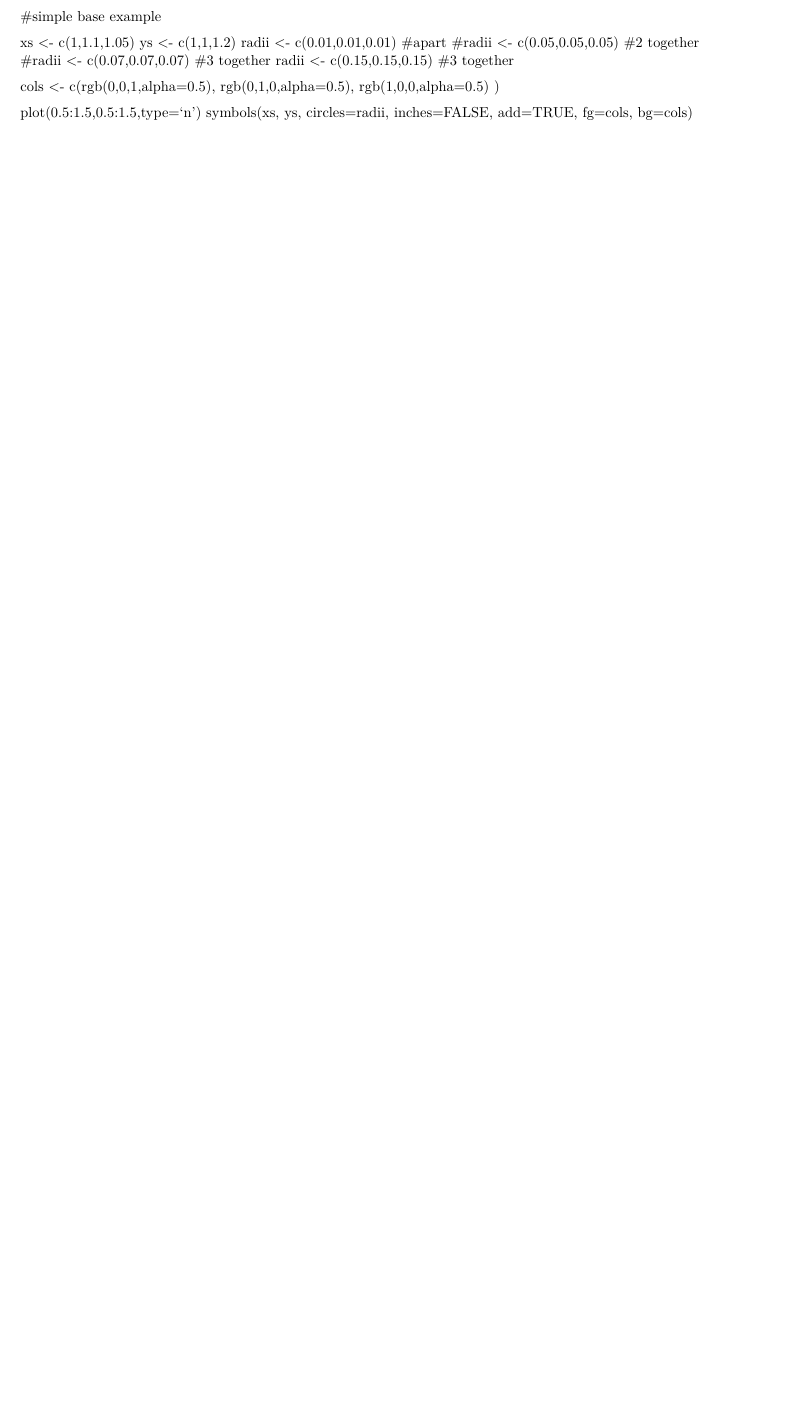
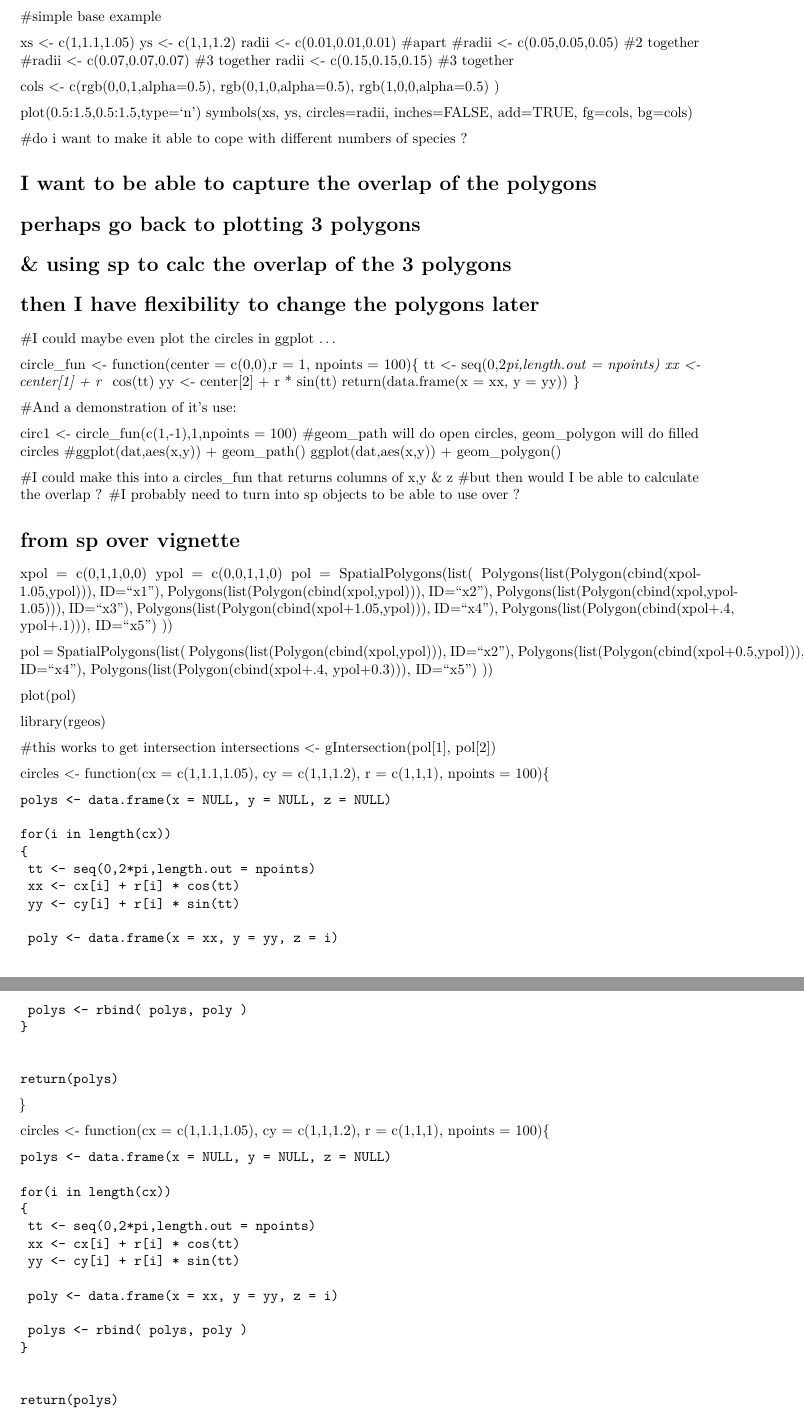
Before and after one commit to andysouth/hackbrazil, an R Markdown document (hackbrazil1.Rmd): part of page 2 of 2 before the commit and two parts of pages 3 and 4 of 5 after it, the two joined at a grey line, cut so that both start at the same text, the shorter picture padded with empty space. Rendered offline with R 4.5, knitr and Pandoc, then LaTeX, with nearby package versions; code that draws random numbers runs with fixed seeds of ours; some code elsewhere in the file could not run offline.

Commit message:
code experimentation

```diff
--- a/hackbrazil1.Rmd
+++ b/hackbrazil1.Rmd
@@ -85,3 +93,96 @@ cols <- c(rgb(0,0,1,alpha=0.5),
 
 plot(0.5:1.5,0.5:1.5,type='n')
 symbols(xs, ys, circles=radii, inches=FALSE, add=TRUE, fg=cols, bg=cols)
+
+#do i want to make it able to cope with different numbers of species ?
+
+# I want to be able to capture the overlap of the polygons
+
+# perhaps go back to plotting 3 polygons
+# & using sp to calc the overlap of the 3 polygons
+# then I have flexibility to change the polygons later
+#I could maybe even plot the circles in ggplot ...
+
+
+circle_fun <- function(center = c(0,0),r = 1, npoints = 100){
+    tt <- seq(0,2*pi,length.out = npoints)
+    xx <- center[1] + r * cos(tt)
+    yy <- center[2] + r * sin(tt)
+    return(data.frame(x = xx, y = yy))
+}
+
+#And a demonstration of it's use:
+
+circ1 <- circle_fun(c(1,-1),1,npoints = 100)
+#geom_path will do open circles, geom_polygon will do filled circles
+#ggplot(dat,aes(x,y)) + geom_path()
+ggplot(dat,aes(x,y)) + geom_polygon()
+
+#I could make this into a circles_fun that returns columns of x,y & z
+#but then would I be able to calculate the overlap ?
+#I probably need to turn into sp objects to be able to use over ?
+
+# from sp over vignette
+xpol = c(0,1,1,0,0)
+ypol = c(0,0,1,1,0)
+pol = SpatialPolygons(list(
+ Polygons(list(Polygon(cbind(xpol-1.05,ypol))), ID="x1"),
+ Polygons(list(Polygon(cbind(xpol,ypol))), ID="x2"),
+ Polygons(list(Polygon(cbind(xpol,ypol-1.05))), ID="x3"),
+ Polygons(list(Polygon(cbind(xpol+1.05,ypol))), ID="x4"),
+ Polygons(list(Polygon(cbind(xpol+.4, ypol+.1))), ID="x5")
+ ))
+
+pol = SpatialPolygons(list(
+ Polygons(list(Polygon(cbind(xpol,ypol))), ID="x2"),
+ Polygons(list(Polygon(cbind(xpol+0.5,ypol))), ID="x4"),
+ Polygons(list(Polygon(cbind(xpol+.4, ypol+0.3))), ID="x5")
+ ))
+
+
+plot(pol)
+
+
+library(rgeos)
+
+#this works to get intersection
+intersections <- gIntersection(pol[1], pol[2])
+
+
+circles <- function(cx = c(1,1.1,1.05), cy = c(1,1,1.2), r = c(1,1,1), npoints = 100){
+
+    polys <- data.frame(x = NULL, y = NULL, z = NULL)
+
+    for(i in length(cx))
+    {
+     tt <- seq(0,2*pi,length.out = npoints)
+     xx <- cx[i] + r[i] * cos(tt)
+     yy <- cy[i] + r[i] * sin(tt)
+
+     poly <- data.frame(x = xx, y = yy, z = i)
+
+     polys <- rbind( polys, poly )
+    }
+
+
+    return(polys)
+
+}
+
+circles <- function(cx = c(1,1.1,1.05), cy = c(1,1,1.2), r = c(1,1,1), npoints = 100){
+
+    polys <- data.frame(x = NULL, y = NULL, z = NULL)
+
+    for(i in length(cx))
+    {
+     tt <- seq(0,2*pi,length.out = npoints)
+     xx <- cx[i] + r[i] * cos(tt)
+     yy <- cy[i] + r[i] * sin(tt)
+
+     poly <- data.frame(x = xx, y = yy, z = i)
+
+     polys <- rbind( polys, poly )
+    }
+
+
+    return(polys)
```
Also changed, not shown: hackbrazil1.Rmd (79 more changed lines).
